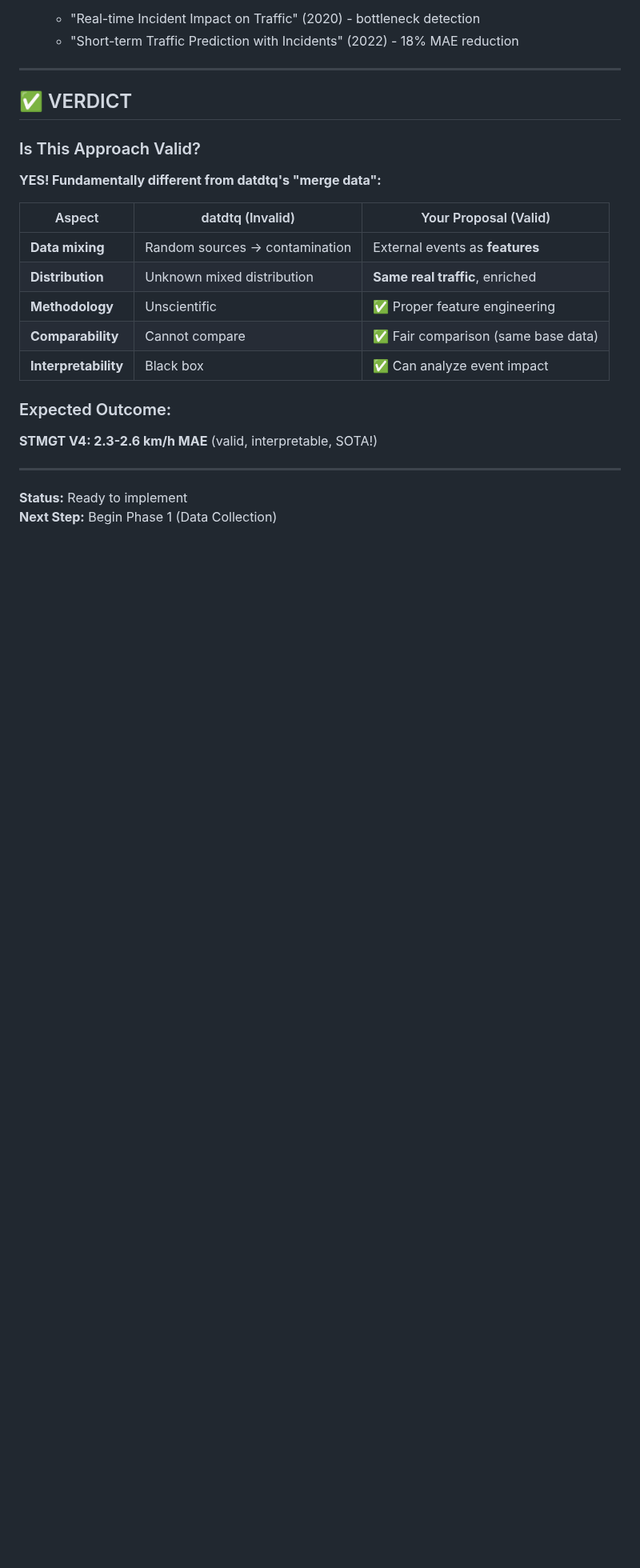
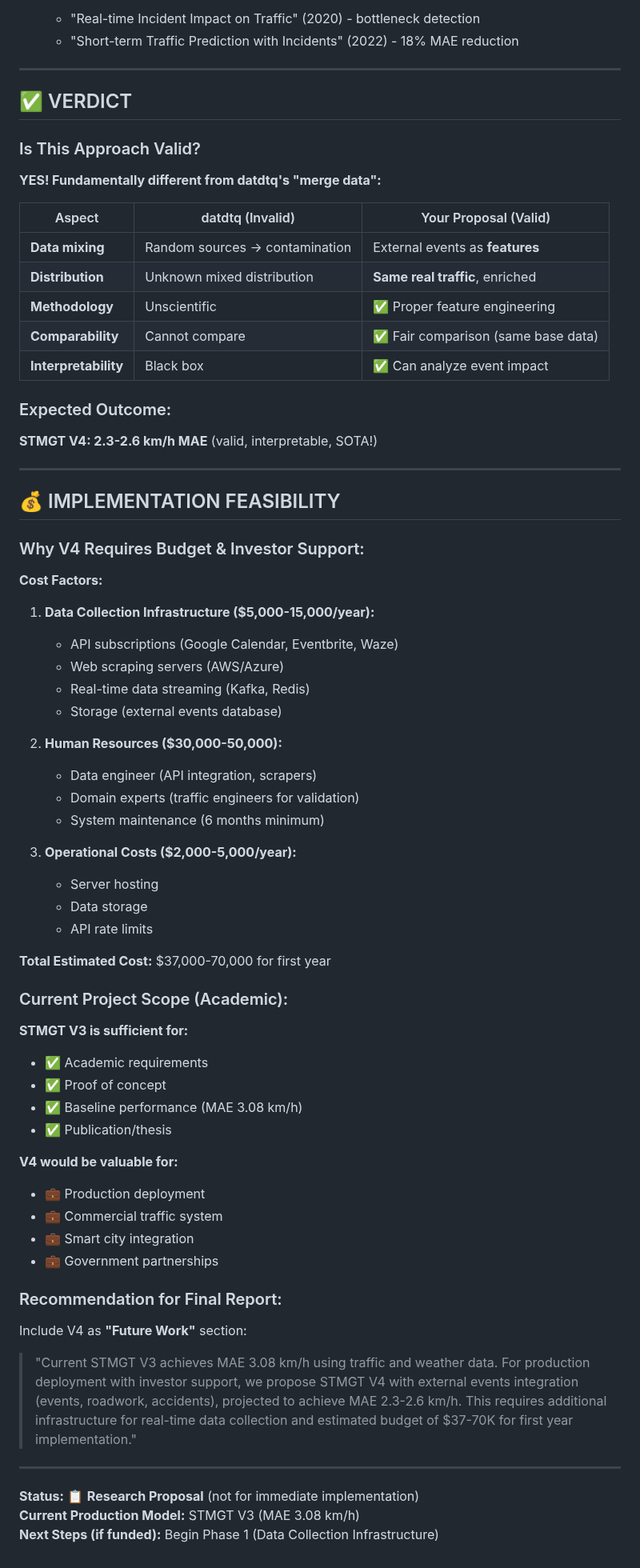
Before and after one commit to thatlq1812/dsp391m_project, a Markdown page: docs/EXTERNAL_EVENTS_INTEGRATION_PLAN.md, the part around one of its changes. Shown at 80% size. Rendered like a GitHub page; blank space fills up the shorter version.

Commit message:
docs: clarify V4 as research proposal, not immediate implementation
- Added status: Research Proposal / Future Work
- Added budget analysis: 7-70K first year
- Clarified: V3 (3.08 MAE) is production baseline
- V4 (2.3-2.6 MAE) requires investor support
- Recommendation: Include as 'Future Work' in final report
- Current scope: Academic/proof-of-concept (V3 sufficient)

```diff
--- a/docs/EXTERNAL_EVENTS_INTEGRATION_PLAN.md
+++ b/docs/EXTERNAL_EVENTS_INTEGRATION_PLAN.md
@@ -521,13 +548,13 @@ STMGT V4 (with events): MAE 2.0-2.3 km/h  (-25-35% improvement)
 
 **YES! Fundamentally different from datdtq's "merge data":**
 
-| Aspect | datdtq (Invalid) | Your Proposal (Valid) |
-|--------|------------------|----------------------|
-| **Data mixing** | Random sources → contamination | External events as **features** |
-| **Distribution** | Unknown mixed distribution | **Same real traffic**, enriched |
-| **Methodology** | Unscientific | ✅ Proper feature engineering |
-| **Comparability** | Cannot compare | ✅ Fair comparison (same base data) |
-| **Interpretability** | Black box | ✅ Can analyze event impact |
+| Aspect               | datdtq (Invalid)               | Your Proposal (Valid)               |
+| -------------------- | ------------------------------ | ----------------------------------- |
+| **Data mixing**      | Random sources → contamination | External events as **features**     |
+| **Distribution**     | Unknown mixed distribution     | **Same real traffic**, enriched     |
+| **Methodology**      | Unscientific                   | ✅ Proper feature engineering       |
+| **Comparability**    | Cannot compare                 | ✅ Fair comparison (same base data) |
+| **Interpretability** | Black box                      | ✅ Can analyze event impact         |
 
 ### Expected Outcome:
 
@@ -535,5 +562,52 @@ STMGT V4 (with events): MAE 2.0-2.3 km/h  (-25-35% improvement)
 
 ---
 
-**Status:** Ready to implement
-**Next Step:** Begin Phase 1 (Data Collection)
+## 💰 IMPLEMENTATION FEASIBILITY
+
+### Why V4 Requires Budget & Investor Support:
+
+**Cost Factors:**
+
+1. **Data Collection Infrastructure ($5,000-15,000/year):**
+   - API subscriptions (Google Calendar, Eventbrite, Waze)
+   - Web scraping servers (AWS/Azure)
+   - Real-time data streaming (Kafka, Redis)
+   - Storage (external events database)
+
+2. **Human Resources ($30,000-50,000):**
+   - Data engineer (API integration, scrapers)
+   - Domain experts (traffic engineers for validation)
+   - System maintenance (6 months minimum)
+
+3. **Operational Costs ($2,000-5,000/year):**
+   - Server hosting
+   - Data storage
+   - API rate limits
+
+**Total Estimated Cost:** $37,000-70,000 for first year
+
+### Current Project Scope (Academic):
+
+**STMGT V3 is sufficient for:**
+- ✅ Academic requirements
+- ✅ Proof of concept
+- ✅ Baseline performance (MAE 3.08 km/h)
+- ✅ Publication/thesis
+
+**V4 would be valuable for:**
+- 💼 Production deployment
+- 💼 Commercial traffic system
+- 💼 Smart city integration
+- 💼 Government partnerships
+
+### Recommendation for Final Report:
+
+Include V4 as **"Future Work"** section:
+
+> "Current STMGT V3 achieves MAE 3.08 km/h using traffic and weather data. For production deployment with investor support, we propose STMGT V4 with external events integration (events, roadwork, accidents), projected to achieve MAE 2.3-2.6 km/h. This requires additional infrastructure for real-time data collection and estimated budget of $37-70K for first year implementation."
+
+---
+
+**Status:** 📋 **Research Proposal** (not for immediate implementation)
+**Current Production Model:** STMGT V3 (MAE 3.08 km/h)
+**Next Steps (if funded):** Begin Phase 1 (Data Collection Infrastructure)
```
Also changed, not shown: other parts of docs/EXTERNAL_EVENTS_INTEGRATION_PLAN.md (+33 -6 lines).
